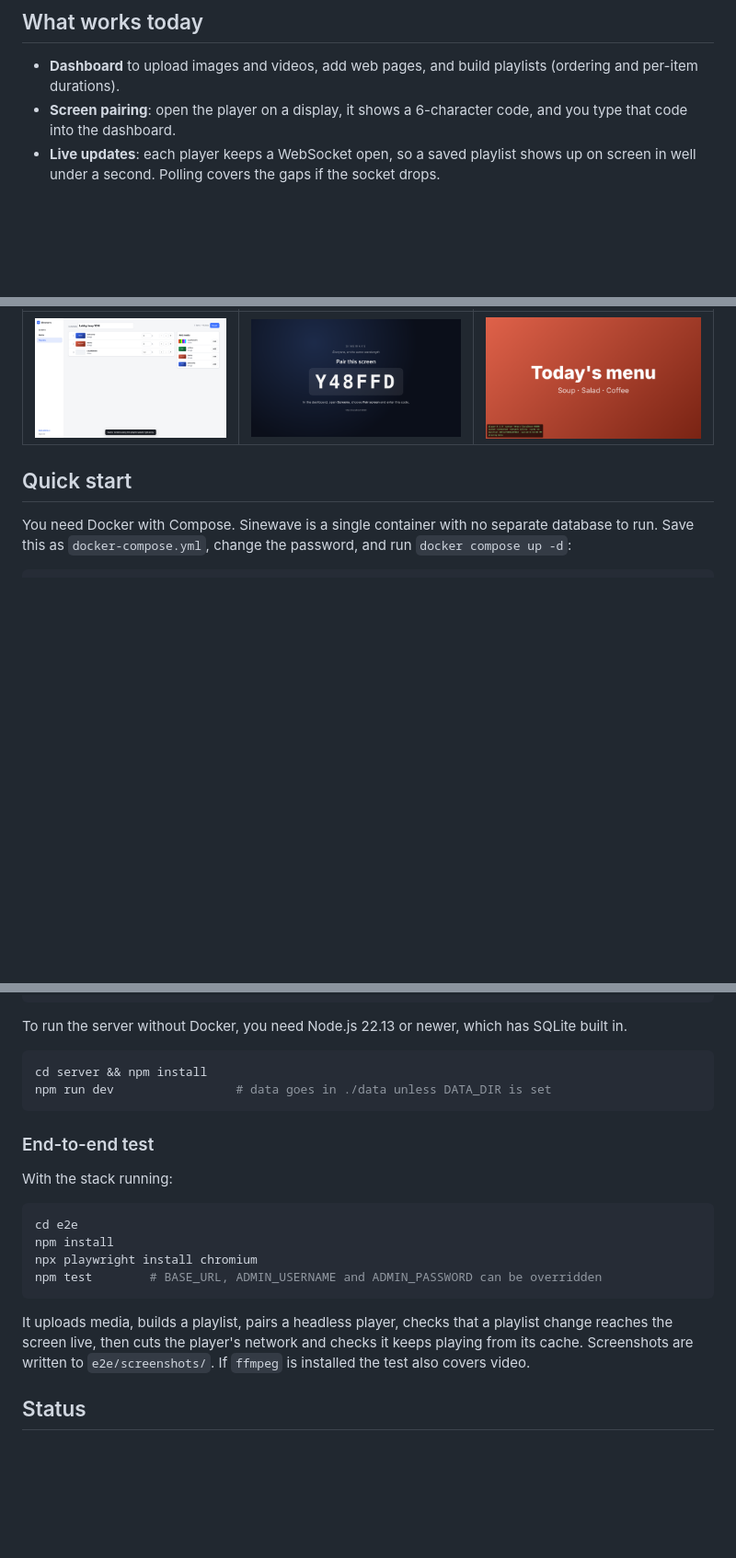
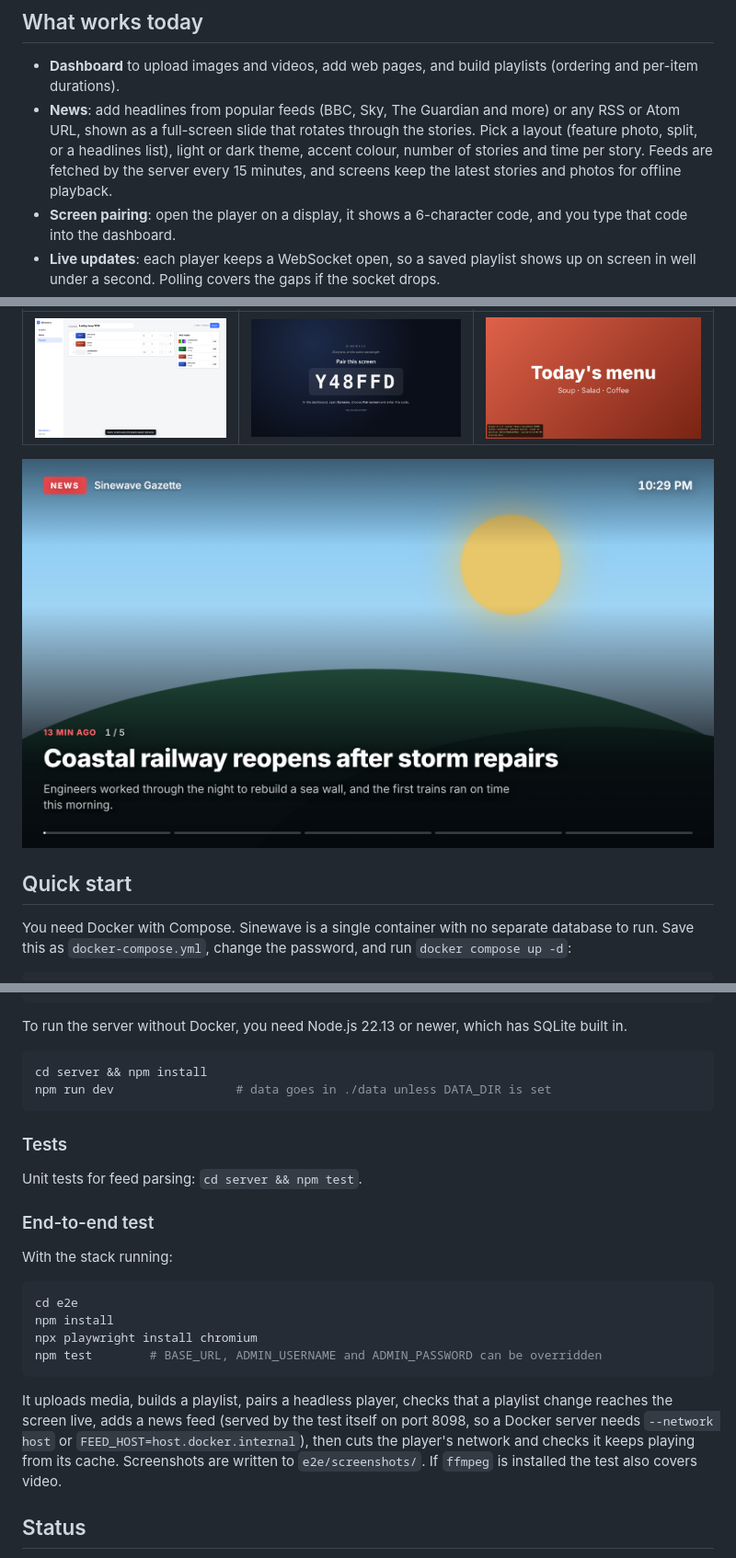
Before and after one commit to ameer1234567890/Sinewave, a Markdown page: README.md, 3 parts joined by grey strips. Shown at 92% size. Drawn GitHub-style; pictures changed too: docs/images/player-news-feature.png (added); blank space fills up the shorter version.

````diff
--- a/README.md
+++ b/README.md
@@ -18,6 +18,7 @@ Sinewave aims to make it simple to run digital signage on ordinary hardware: bui
 ## What works today
 
 - **Dashboard** to upload images and videos, add web pages, and build playlists (ordering and per-item durations).
+- **News**: add headlines from popular feeds (BBC, Sky, The Guardian and more) or any RSS or Atom URL, shown as a full-screen slide that rotates through the stories. Pick a layout (feature photo, split, or a headlines list), light or dark theme, accent colour, number of stories and time per story. Feeds are fetched by the server every 15 minutes, and screens keep the latest stories and photos for offline playback.
 - **Screen pairing**: open the player on a display, it shows a 6-character code, and you type that code into the dashboard.
 - **Live updates**: each player keeps a WebSocket open, so a saved playlist shows up on screen in well under a second. Polling covers the gaps if the socket drops.
 - **Offline playback**: the player caches its files with a service worker and keeps looping them if the network or server goes away, including after a reboot.
@@ -27,6 +28,8 @@ Sinewave aims to make it simple to run digital signage on ordinary hardware: bui
 | Playlist editor | Player waiting to pair | Player showing content |
 | --- | --- | --- |
 | ![](docs/images/dashboard-playlist-editor.png) | ![](docs/images/player-pairing-code.png) | ![](docs/images/player-playing-menu.png) |
+
+![A news slide on the player](docs/images/player-news-feature.png)
 
 ## Quick start
 
@@ -136,6 +140,10 @@ cd server && npm install
 npm run dev                 # data goes in ./data unless DATA_DIR is set
 ```
 
+### Tests
+
+Unit tests for feed parsing: `cd server && npm test`.
+
 ### End-to-end test
 
 With the stack running:
@@ -147,7 +155,7 @@ npx playwright install chromium
 npm test        # BASE_URL, ADMIN_USERNAME and ADMIN_PASSWORD can be overridden
 ```
 
-It uploads media, builds a playlist, pairs a headless player, checks that a playlist change reaches the screen live, then cuts the player's network and checks it keeps playing from its cache. Screenshots are written to `e2e/screenshots/`. If `ffmpeg` is installed the test also covers video.
+It uploads media, builds a playlist, pairs a headless player, checks that a playlist change reaches the screen live, adds a news feed (served by the test itself on port 8098, so a Docker server needs `--network host` or `FEED_HOST=host.docker.internal`), then cuts the player's network and checks it keeps playing from its cache. Screenshots are written to `e2e/screenshots/`. If `ffmpeg` is installed the test also covers video.
 
 ## Status
 
````
Also changed, not shown: other parts of README.md (+1 -0 lines), docs/architecture.md (+6 -3 lines), 14 other files.
